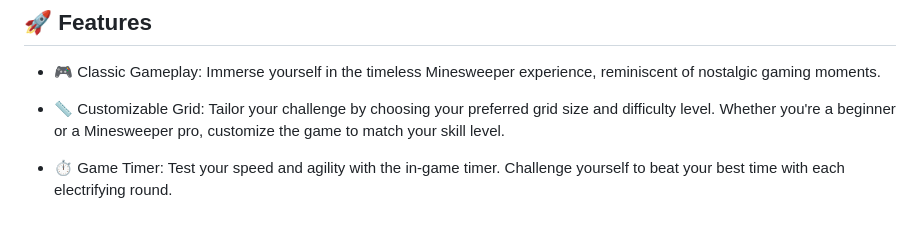
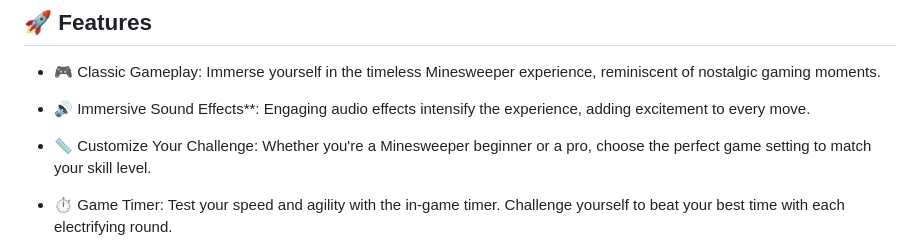
Before and after one commit to seddonnguyen/minesweeper-spring, a Markdown page: README.md, the part around the change. Drawn GitHub-style; blank space fills up the shorter version.

Commit message:
Update README.md add verbiage

```diff
--- a/README.md
+++ b/README.md
@@ -5,7 +5,8 @@ Discover the excitement of Minesweeper! Immerse yourself in an engaging web-base
 
 ## 🚀 Features
 - 🎮 Classic Gameplay: Immerse yourself in the timeless Minesweeper experience, reminiscent of nostalgic gaming moments.
-- 📏 Customizable Grid: Tailor your challenge by choosing your preferred grid size and difficulty level. Whether you're a beginner or a Minesweeper pro, customize the game to match your skill level.
+- 🔊 Immersive Sound Effects**: Engaging audio effects intensify the experience, adding excitement to every move.
+- 📏 Customize Your Challenge: Whether you're a Minesweeper beginner or a pro, choose the perfect game setting to match your skill level.
 - ⏱️ Game Timer: Test your speed and agility with the in-game timer. Challenge yourself to beat your best time with each electrifying round.
 - 💖 Lives: Strategize and make every move count! You start with 3 lives, and every wrong move costs you a life. The thrill intensifies as you strive to avoid the mines and outlast your opponents.
 - 💾 Saved Games: Never lose your progress! Save your games and resume your epic Minesweeper journey at your convenience. The excitement continues from where you left off.
```
